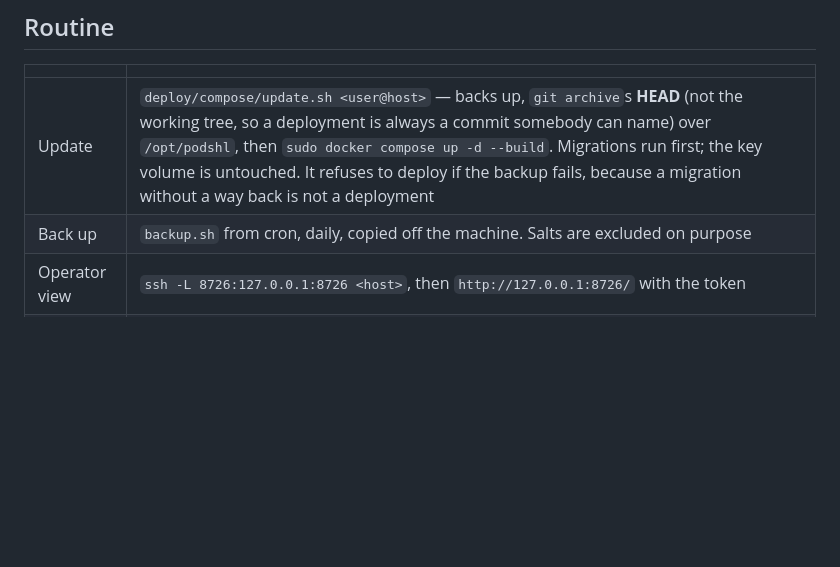
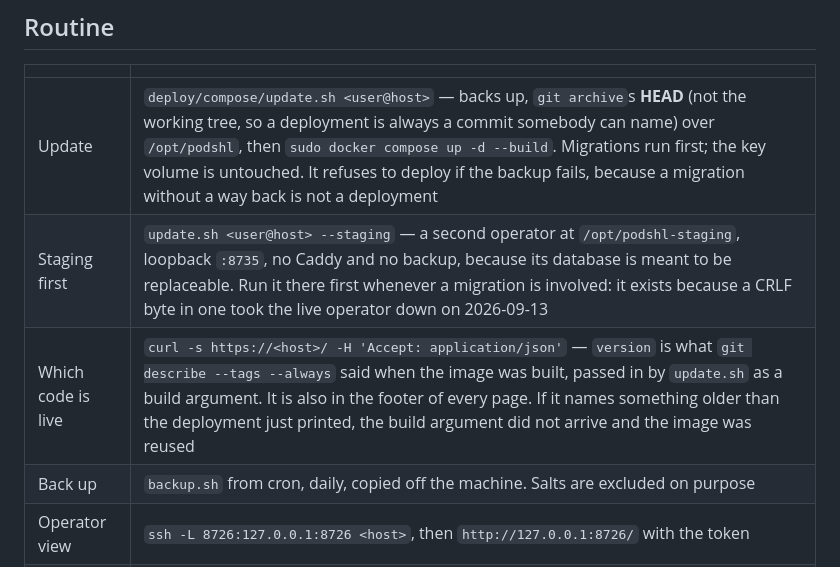
Before and after one commit to dx111ge/podshl, a Markdown page: deploy/compose/README.md, the part around the change. GitHub-like rendering; blank space fills up the shorter version.

```diff
--- a/deploy/compose/README.md
+++ b/deploy/compose/README.md
@@ -187,6 +187,8 @@ build reaching everybody who has one.
 | | |
 |---|---|
 | Update | `deploy/compose/update.sh <user@host>` — backs up, `git archive`s **HEAD** (not the working tree, so a deployment is always a commit somebody can name) over `/opt/podshl`, then `sudo docker compose up -d --build`. Migrations run first; the key volume is untouched. It refuses to deploy if the backup fails, because a migration without a way back is not a deployment |
+| Staging first | `update.sh <user@host> --staging` — a second operator at `/opt/podshl-staging`, loopback `:8735`, no Caddy and no backup, because its database is meant to be replaceable. Run it there first whenever a migration is involved: it exists because a CRLF byte in one took the live operator down on 2026-09-13 |
+| Which code is live | `curl -s https://<host>/ -H 'Accept: application/json'` — `version` is what `git describe --tags --always` said when the image was built, passed in by `update.sh` as a build argument. It is also in the footer of every page. If it names something older than the deployment just printed, the build argument did not arrive and the image was reused |
 | Back up | `backup.sh` from cron, daily, copied off the machine. Salts are excluded on purpose |
 | Operator view | `ssh -L 8726:127.0.0.1:8726 <host>`, then `http://127.0.0.1:8726/` with the token |
 | Walk the client | `scripts/build_client.sh <operator>` then `scripts/walk_client.py` — drives the real binary through the flow the window walks, follows the decision tree's questions, and names the step where it stops |
```
Also changed, not shown: spec/INTEGRATING.md (+14 -1 lines).
